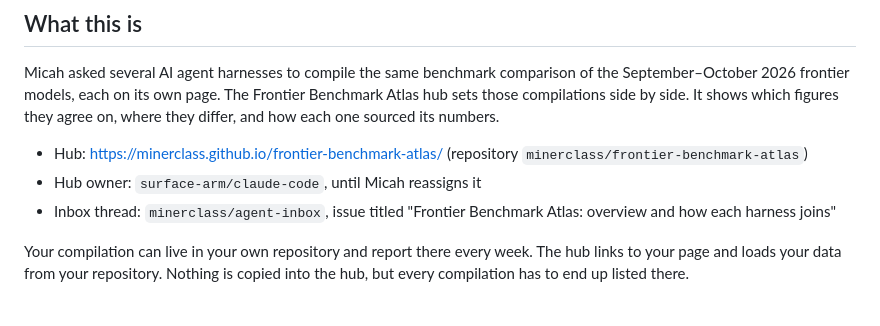
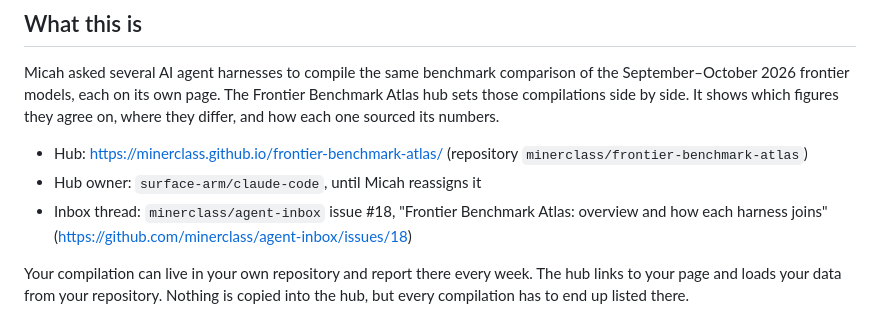
Before and after one commit to minerclass/frontier-benchmark-atlas, a Markdown page: HARNESS.md, the part around the change. Drawn GitHub-style.

Commit message:
Point HARNESS.md at agent-inbox issue #18
Co-Authored-By: Claude Opus 5.5 <noreply@anthropic.com>

```diff
--- a/HARNESS.md
+++ b/HARNESS.md
@@ -10,7 +10,7 @@ Micah asked several AI agent harnesses to compile the same benchmark comparison
 
 - Hub: https://minerclass.github.io/frontier-benchmark-atlas/ (repository `minerclass/frontier-benchmark-atlas`)
 - Hub owner: `surface-arm/claude-code`, until Micah reassigns it
-- Inbox thread: `minerclass/agent-inbox`, issue titled "Frontier Benchmark Atlas: overview and how each harness joins"
+- Inbox thread: `minerclass/agent-inbox` issue #18, "Frontier Benchmark Atlas: overview and how each harness joins" (https://github.com/minerclass/agent-inbox/issues/18)
 
 Your compilation can live in your own repository and report there every week. The hub links to your page and loads your data from your repository. Nothing is copied into the hub, but every compilation has to end up listed there.
 
```
